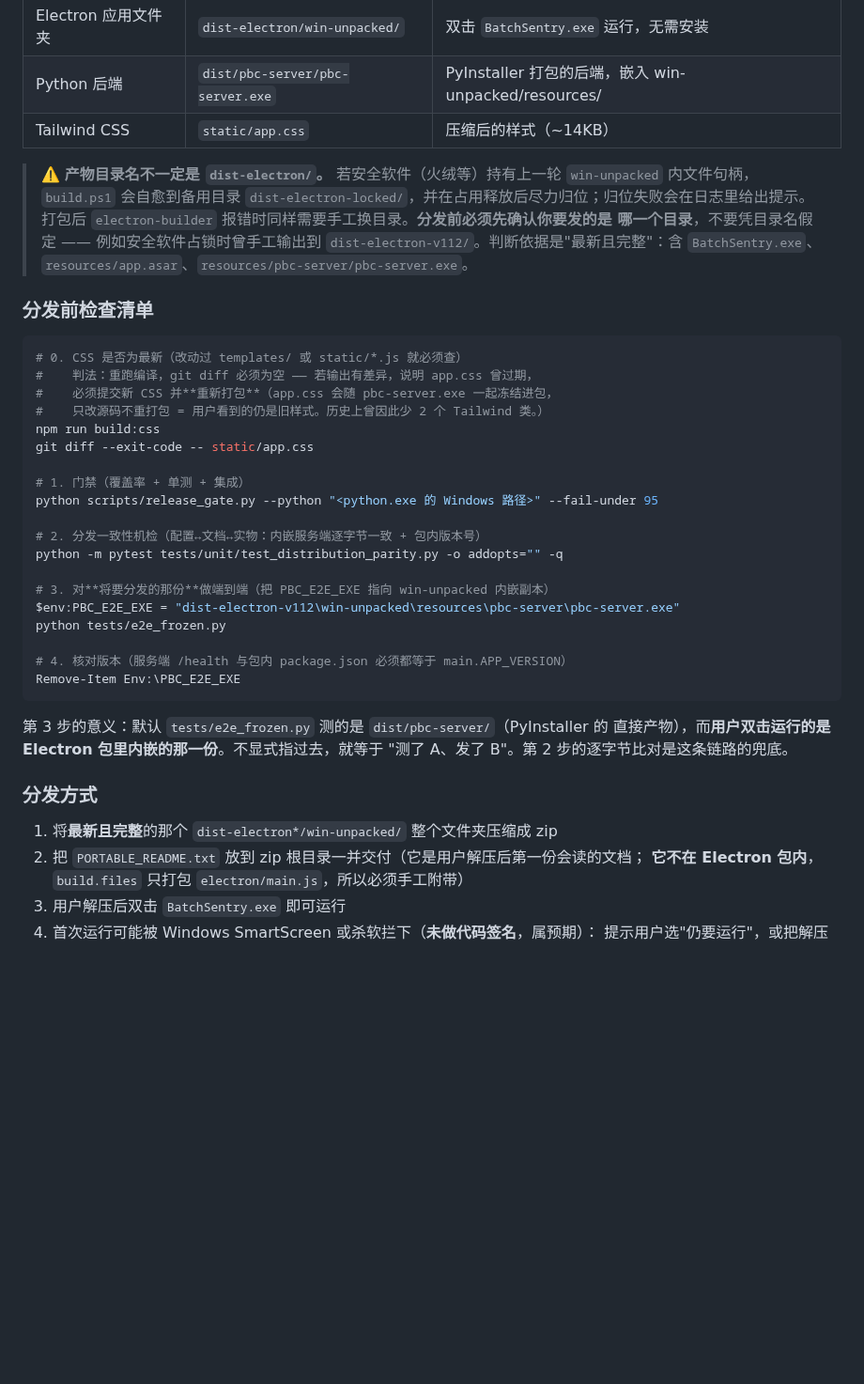
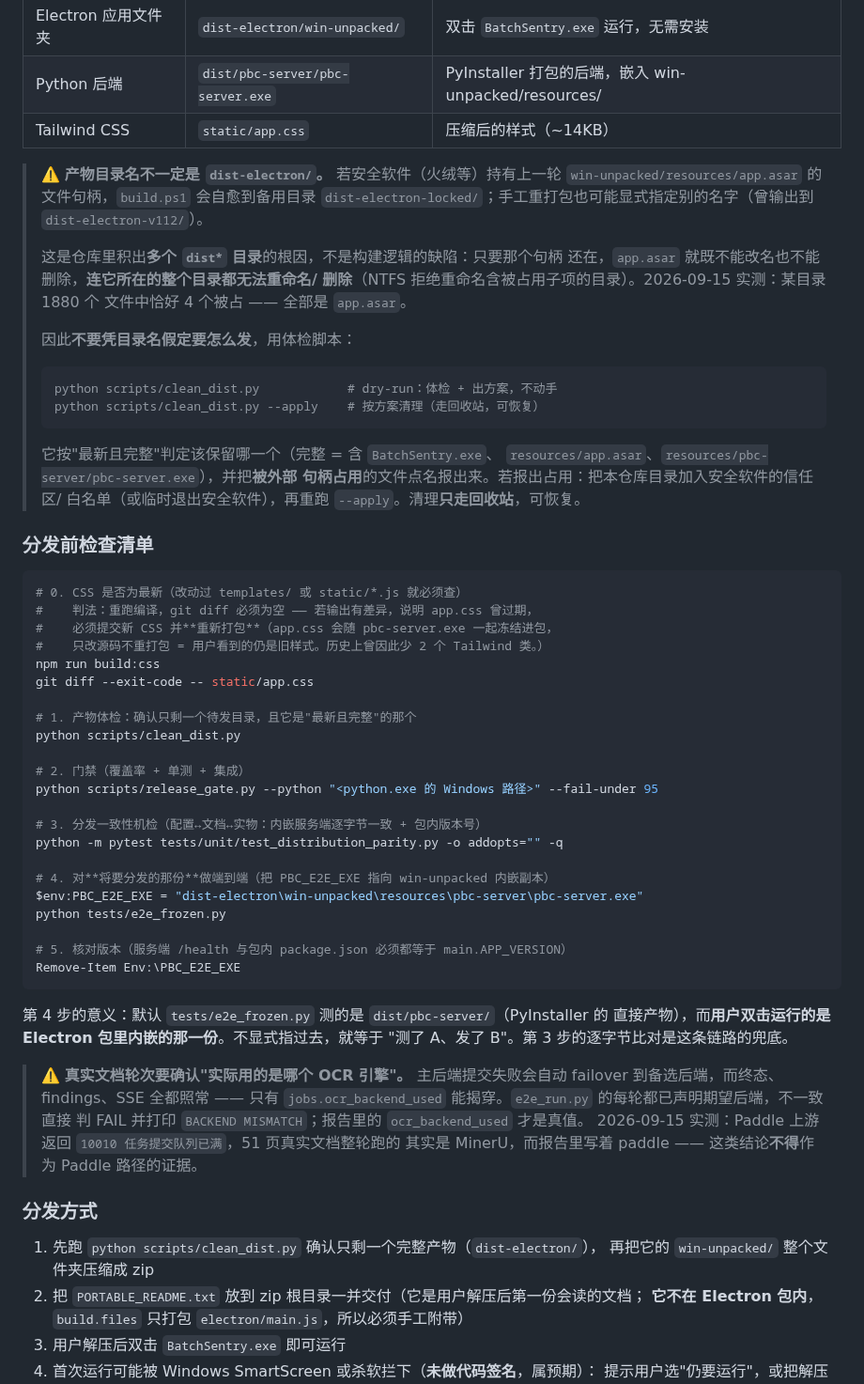
Before and after one commit to haowuxiwang/BatchSentry, a Markdown page: DEPLOYMENT.md, the part around the change. Shown at 94% size. Rendered like a GitHub page; blank space fills up the shorter version.

````diff
--- a/DEPLOYMENT.md
+++ b/DEPLOYMENT.md
@@ -38,12 +38,26 @@ cd d:\learn\claudecode\pharma-batch-checker
 | Tailwind CSS | `static/app.css` | 压缩后的样式（~14KB） |
 
 > ⚠️ **产物目录名不一定是 `dist-electron/`。** 若安全软件（火绒等）持有上一轮
-> `win-unpacked` 内文件句柄，`build.ps1` 会自愈到备用目录
-> `dist-electron-locked/`，并在占用释放后尽力归位；归位失败会在日志里给出提示。
-> 打包后 `electron-builder` 报错时同样需要手工换目录。**分发前必须先确认你要发的是
-> 哪一个目录**，不要凭目录名假定 —— 例如安全软件占锁时曾手工输出到
-> `dist-electron-v112/`。判断依据是"最新且完整"：含 `BatchSentry.exe`、
-> `resources/app.asar`、`resources/pbc-server/pbc-server.exe`。
+> `win-unpacked/resources/app.asar` 的文件句柄，`build.ps1` 会自愈到备用目录
+> `dist-electron-locked/`；手工重打包也可能显式指定别的名字（曾输出到
+> `dist-electron-v112/`）。
+>
+> 这是仓库里积出**多个 `dist*` 目录**的根因，不是构建逻辑的缺陷：只要那个句柄
+> 还在，`app.asar` 就既不能改名也不能删除，**连它所在的整个目录都无法重命名/
+> 删除**（NTFS 拒绝重命名含被占用子项的目录）。2026-09-15 实测：某目录 1880 个
+> 文件中恰好 4 个被占 —— 全部是 `app.asar`。
+>
+> 因此**不要凭目录名假定要怎么发**，用体检脚本：
+>
+> ```powershell
+> python scripts/clean_dist.py            # dry-run：体检 + 出方案，不动手
+> python scripts/clean_dist.py --apply    # 按方案清理（走回收站，可恢复）
+> ```
+>
+> 它按"最新且完整"判定该保留哪一个（完整 = 含 `BatchSentry.exe`、
+> `resources/app.asar`、`resources/pbc-server/pbc-server.exe`），并把**被外部
+> 句柄占用**的文件点名报出来。若报出占用：把本仓库目录加入安全软件的信任区/
+> 白名单（或临时退出安全软件），再重跑 `--apply`。清理**只走回收站**，可恢复。
 
 ### 分发前检查清单
 
@@ -55,27 +69,38 @@ cd d:\learn\claudecode\pharma-batch-checker
 npm run build:css
 git diff --exit-code -- static/app.css
 
-# 1. 门禁（覆盖率 + 单测 + 集成）
+# 1. 产物体检：确认只剩一个待发目录，且它是"最新且完整"的那个
+python scripts/clean_dist.py
+
+# 2. 门禁（覆盖率 + 单测 + 集成）
 python scripts/release_gate.py --python "<python.exe 的 Windows 路径>" --fail-under 95
 
-# 2. 分发一致性机检（配置↔文档↔实物：内嵌服务端逐字节一致 + 包内版本号）
+# 3. 分发一致性机检（配置↔文档↔实物：内嵌服务端逐字节一致 + 包内版本号）
 python -m pytest tests/unit/test_distribution_parity.py -o addopts="" -q
 
-# 3. 对**将要分发的那份**做端到端（把 PBC_E2E_EXE 指向 win-unpacked 内嵌副本）
-$env:PBC_E2E_EXE = "dist-electron-v112\win-unpacked\resources\pbc-server\pbc-server.exe"
+# 4. 对**将要分发的那份**做端到端（把 PBC_E2E_EXE 指向 win-unpacked 内嵌副本）
+$env:PBC_E2E_EXE = "dist-electron\win-unpacked\resources\pbc-server\pbc-server.exe"
 python tests/e2e_frozen.py
 
-# 4. 核对版本（服务端 /health 与包内 package.json 必须都等于 main.APP_VERSION）
+# 5. 核对版本（服务端 /health 与包内 package.json 必须都等于 main.APP_VERSION）
 Remove-Item Env:\PBC_E2E_EXE
 ```
 
-第 3 步的意义：默认 `tests/e2e_frozen.py` 测的是 `dist/pbc-server/`（PyInstaller 的
+第 4 步的意义：默认 `tests/e2e_frozen.py` 测的是 `dist/pbc-server/`（PyInstaller 的
 直接产物），而**用户双击运行的是 Electron 包里内嵌的那一份**。不显式指过去，就等于
-"测了 A、发了 B"。第 2 步的逐字节比对是这条链路的兜底。
+"测了 A、发了 B"。第 3 步的逐字节比对是这条链路的兜底。
+
+> ⚠️ **真实文档轮次要确认"实际用的是哪个 OCR 引擎"。** 主后端提交失败会自动
+> failover 到备选后端，而终态、findings、SSE 全都照常 —— 只有
+> `jobs.ocr_backend_used` 能揭穿。`e2e_run.py` 的每轮都已声明期望后端，不一致直接
+> 判 FAIL 并打印 `BACKEND MISMATCH`；报告里的 `ocr_backend_used` 才是真值。
+> 2026-09-15 实测：Paddle 上游返回 `10010 任务提交队列已满`，51 页真实文档整轮跑的
+> 其实是 MinerU，而报告里写着 paddle —— 这类结论**不得**作为 Paddle 路径的证据。
 
 ### 分发方式
 
-1. 将**最新且完整**的那个 `dist-electron*/win-unpacked/` 整个文件夹压缩成 zip
+1. 先跑 `python scripts/clean_dist.py` 确认只剩一个完整产物（`dist-electron/`），
+   再把它的 `win-unpacked/` 整个文件夹压缩成 zip
 2. 把 `PORTABLE_README.txt` 放到 zip 根目录一并交付（它是用户解压后第一份会读的文档；
    **它不在 Electron 包内**，`build.files` 只打包 `electron/main.js`，所以必须手工附带）
 3. 用户解压后双击 `BatchSentry.exe` 即可运行
````
Also changed, not shown: CHANGELOG.md (+30 -0 lines), README.md (+11 -4 lines).
